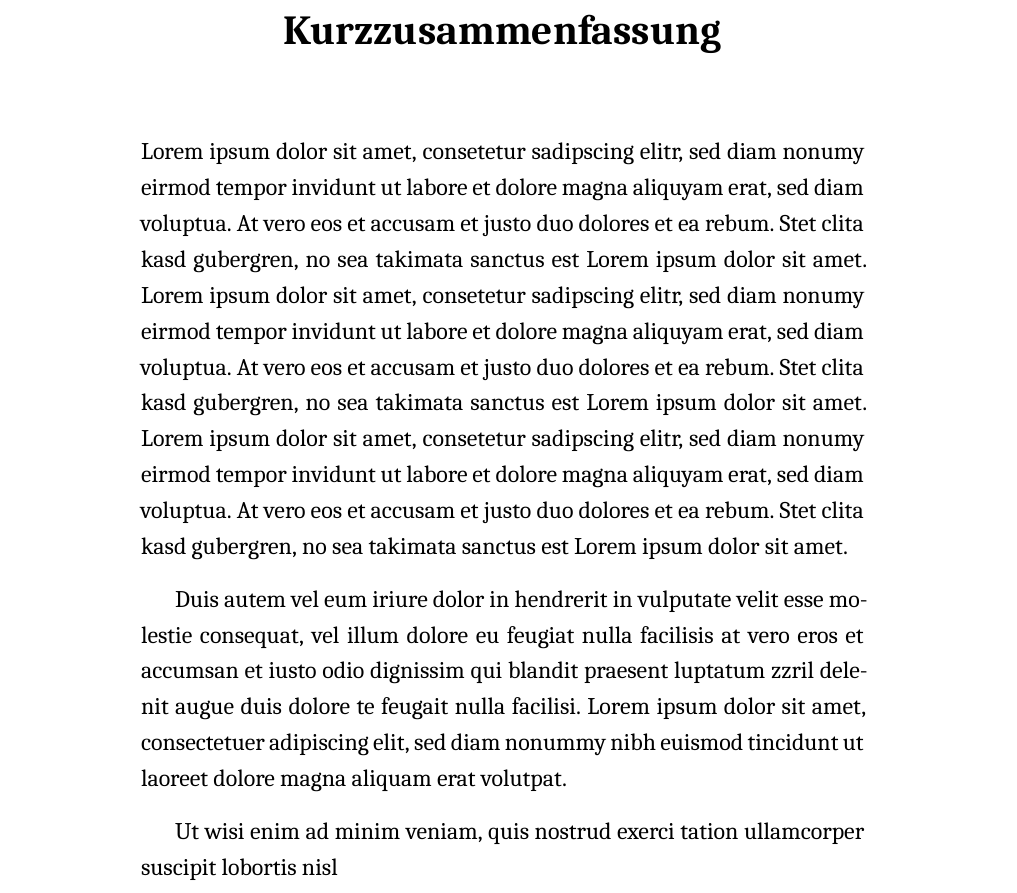
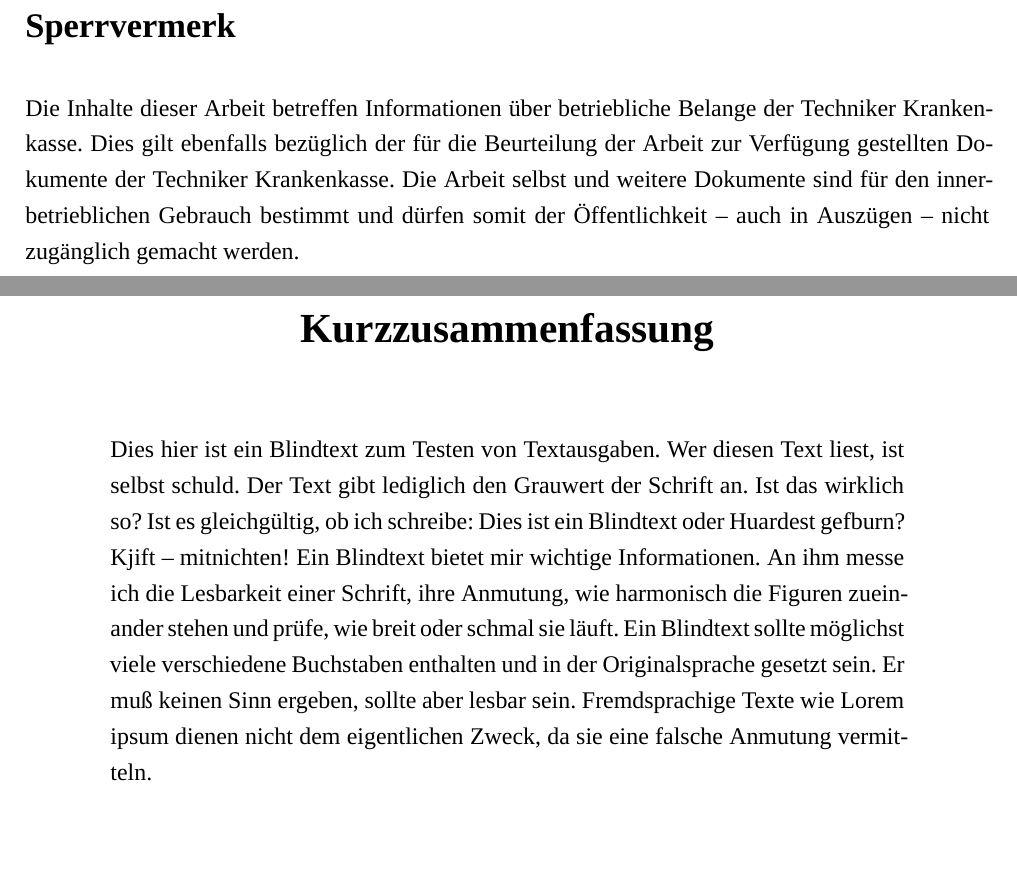
Before and after one commit to mzietlow/stamp-detection-and-classification, a LaTeX thesis (Transferleistung.tex, which reads Dokument/Vorspann.tex): part of page 3 of 29 before the commit and two parts of pages 3 and 4 of 34 after it, the two joined at a grey line, cut at the place of the change, the shorter picture padded with empty space. Compiled offline with XeLaTeX; a missing font is replaced by an installed copy or a similar font.

Commit message:
Blindtext, Geometry etc.

```diff
--- a/Dokument/Vorspann.tex
+++ b/Dokument/Vorspann.tex
@@ -1,30 +1,22 @@
 \input{Dokument/Titelblatt}
+% Vergiss nicht, die Seitenränder einzustellen!
+\newpage
+
+\section*{Sperrvermerk}
+\thispagestyle{empty} \addtocounter{page}{-1}
+Die Inhalte dieser Arbeit betreffen Informationen über betriebliche Belange der
+Techniker Krankenkasse. Dies gilt ebenfalls bezüglich der für die Beurteilung
+der Arbeit zur Verfügung gestellten Dokumente der Techniker Krankenkasse. Die
+Arbeit selbst und weitere Dokumente sind für den innerbetrieblichen Gebrauch
+bestimmt und dürfen somit der Öffentlichkeit – auch in Auszügen – nicht
+zugänglich gemacht werden.
+
+
 \thispagestyle{empty}
 \addtocounter{page}{-3}
 
+
 \begin{abstract}[Kurzzusammenfassung]
     \thispagestyle{plain} \addtocounter{page}{-1} \fussy
-    Lorem ipsum dolor sit amet, consetetur sadipscing elitr, sed diam nonumy
-    eirmod tempor invidunt ut labore et dolore magna aliquyam erat, sed diam
-    voluptua. At vero eos et accusam et justo duo dolores et ea rebum. Stet
-    clita kasd gubergren, no sea takimata sanctus est Lorem ipsum dolor sit
-    amet. Lorem ipsum dolor sit amet, consetetur sadipscing elitr, sed diam
-    nonumy eirmod tempor invidunt ut labore et dolore magna aliquyam erat, sed
-    diam voluptua. At vero eos et accusam et justo duo dolores et ea rebum. Stet
-    clita kasd gubergren, no sea takimata sanctus est Lorem ipsum dolor sit
-    amet. Lorem ipsum dolor sit amet, consetetur sadipscing elitr, sed diam
-    nonumy eirmod tempor invidunt ut labore et dolore magna aliquyam erat, sed
-    diam voluptua. At vero eos et accusam et justo duo dolores et ea rebum. Stet
-    clita kasd gubergren, no sea takimata sanctus est Lorem ipsum dolor sit
-    amet.
-
-    Duis autem vel eum iriure dolor in hendrerit in vulputate velit esse
-    molestie consequat, vel illum dolore eu feugiat nulla facilisis at vero eros
-    et accumsan et iusto odio dignissim qui blandit praesent luptatum zzril
-    delenit augue duis dolore te feugait nulla facilisi. Lorem ipsum dolor sit
-    amet, consectetuer adipiscing elit, sed diam nonummy nibh euismod tincidunt
-    ut laoreet dolore magna aliquam erat volutpat.
-
-    Ut wisi enim ad minim veniam, quis nostrud exerci tation ullamcorper
-    suscipit lobortis nisl
+    \blindtext{}
 \end{abstract}
@@ -33,3 +23 @@
 \tableofcontents \newpage \thispagestyle{empty}
-%\listoffigures
-%\listoftables
--- a/Transferleistung.tex
+++ b/Transferleistung.tex
@@ -23,7 +23,9 @@
 \usepackage{titling}
 \usepackage{glossaries}
 \usepackage{fixltx2e}
-
+\usepackage{blindtext}
+\usepackage{geometry}
+\geometry{a4paper,left=20mm,right=20mm}
 \author{Malte Zietlow}
 \title{Analyse von OAuth 2.0 und OpenID Connect zur Weiterreichung der
 \mbox{zwei-Faktor Authentifizierung} aus der TK-App an Meine~TK.}
@@ -35,7 +37,7 @@
  bookmarksopen=true
 }
 \raggedbottom{}
-\setmainfont[Path=C:/Windows/Fonts/]{cambria.ttc}
+\setmainfont[Path=C:/Windows/Fonts/]{times.ttf}
 \begin{document}
 \newcommand{\theLocationAndDate}{Hamburg, den \thedate}
 \renewcommand*\chapterheadstartvskip{\vspace*{-2cm}}
```
Also changed, not shown: Dokument/Analyse/Evaluation.tex (+1 -0 lines), Dokument/Analyse/OAuth/Fazit.tex (+1 -0 lines), Dokument/Analyse/OAuth/Flows.tex (+1 -0 lines), Dokument/Analyse/OAuth/Grundlagen.tex (+1 -0 lines), Dokument/Analyse/OAuth/Oauth.tex (+2 -1 lines), Dokument/Analyse/OAuth/Sicherheitsanalyse.tex (+1 -0 lines), Dokument/Analyse/OpenID/Fazit.tex (+1 -0 lines), Dokument/Analyse/OpenID/Flows.tex (+1 -0 lines), Dokument/Analyse/OpenID/Grundlagen.tex (+1 -0 lines), Dokument/Analyse/OpenID/OpenID.tex (+1 -0 lines), Dokument/Analyse/OpenID/Sicherheitsanalyse.tex (+1 -0 lines), Dokument/Vorspann.tex (2 more changed lines).
